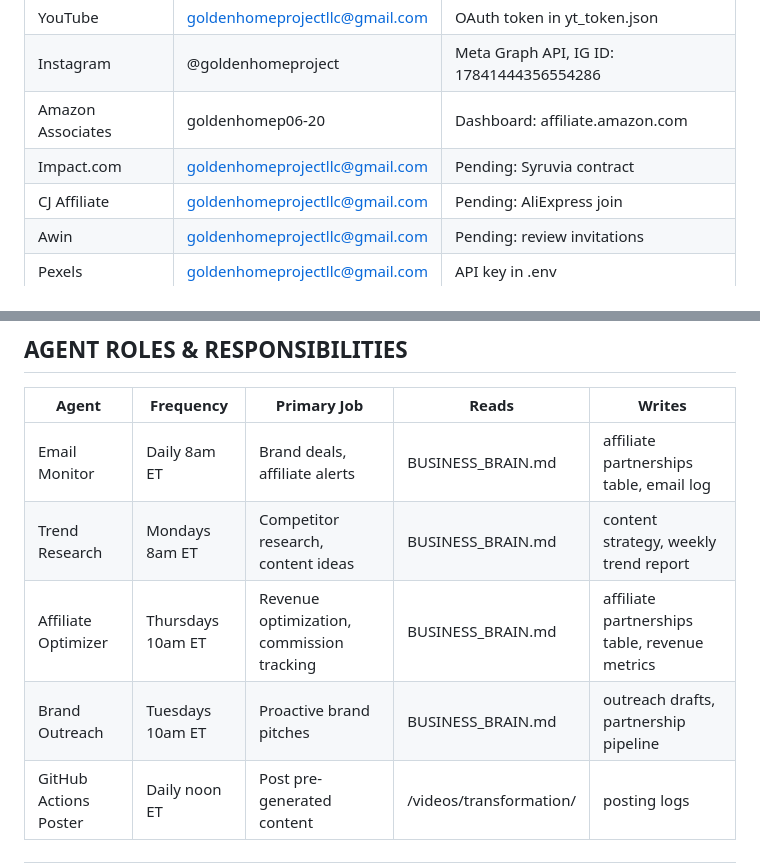
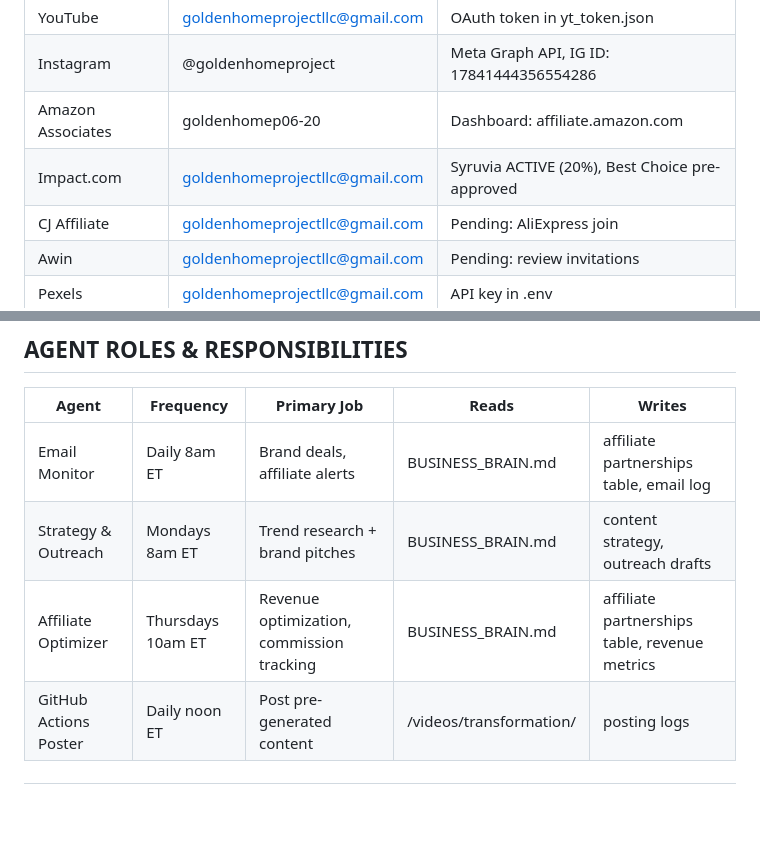
Before and after one commit to ianmcwherter/golden-home-project, a Markdown page: BUSINESS_BRAIN.md, 2 parts joined by grey strips. Drawn GitHub-style; blank space fills up the shorter version.

```diff
--- a/BUSINESS_BRAIN.md
+++ b/BUSINESS_BRAIN.md
@@ -86,7 +87,7 @@
 | YouTube | goldenhomeprojectllc@gmail.com | OAuth token in yt_token.json |
 | Instagram | @goldenhomeproject | Meta Graph API, IG ID: 17841444356554286 |
 | Amazon Associates | goldenhomep06-20 | Dashboard: affiliate.amazon.com |
-| Impact.com | goldenhomeprojectllc@gmail.com | Pending: Syruvia contract |
+| Impact.com | goldenhomeprojectllc@gmail.com | Syruvia ACTIVE (20%), Best Choice pre-approved |
 | CJ Affiliate | goldenhomeprojectllc@gmail.com | Pending: AliExpress join |
 | Awin | goldenhomeprojectllc@gmail.com | Pending: review invitations |
 | Pexels | goldenhomeprojectllc@gmail.com | API key in .env |
@@ -97,9 +98,8 @@
 | Agent | Frequency | Primary Job | Reads | Writes |
 |-------|-----------|-------------|-------|--------|
 | Email Monitor | Daily 8am ET | Brand deals, affiliate alerts | BUSINESS_BRAIN.md | affiliate partnerships table, email log |
-| Trend Research | Mondays 8am ET | Competitor research, content ideas | BUSINESS_BRAIN.md | content strategy, weekly trend report |
+| Strategy & Outreach | Mondays 8am ET | Trend research + brand pitches | BUSINESS_BRAIN.md | content strategy, outreach drafts |
 | Affiliate Optimizer | Thursdays 10am ET | Revenue optimization, commission tracking | BUSINESS_BRAIN.md | affiliate partnerships table, revenue metrics |
-| Brand Outreach | Tuesdays 10am ET | Proactive brand pitches | BUSINESS_BRAIN.md | outreach drafts, partnership pipeline |
 | GitHub Actions Poster | Daily noon ET | Post pre-generated content | /videos/transformation/ | posting logs |
 
 ---
```
Also changed, not shown: other parts of BUSINESS_BRAIN.md (+19 -8 lines).
